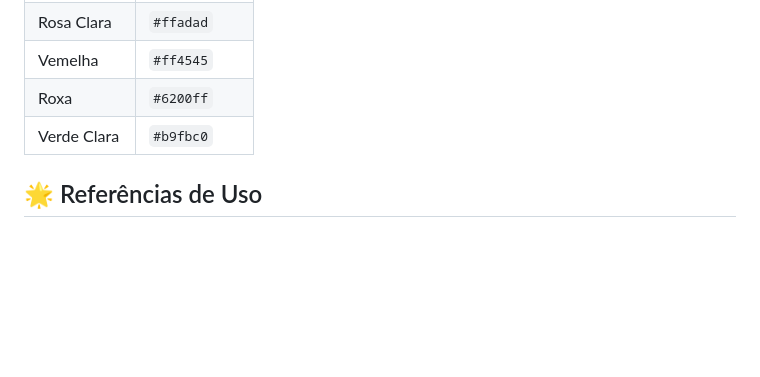
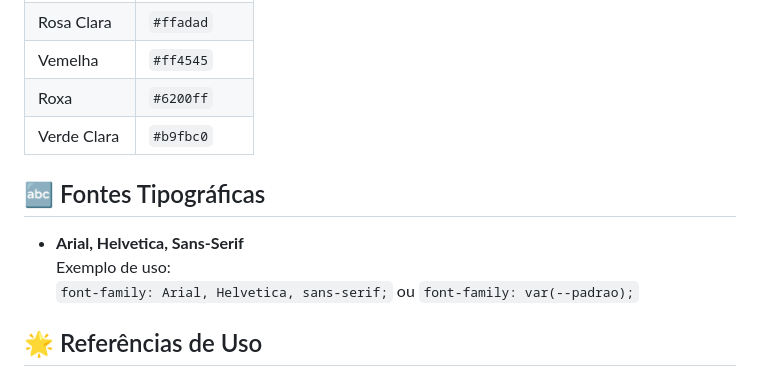
Before and after one commit to Enne-Amore/lista-de-tarefas, a Markdown page: README.md, the part around the change. GitHub-like rendering; blank space fills up the shorter version.

Commit message:
docs: add typography sources section

```diff
--- a/README.md
+++ b/README.md
@@ -92,6 +92,14 @@
  | Verde Clara | `#b9fbc0`   |
 
 
+## 🔤 Fontes Tipográficas
+
+ - **Arial, Helvetica, Sans-Serif**
+   Exemplo de uso:
+   `font-family: Arial, Helvetica, sans-serif;` ou
+   `font-family: var(--padrao);`
+
+
 ## 🌟 Referências de Uso
 
  - [manshagraphics](https://www.flaticon.com/br/autores/manshagraphics)
```
